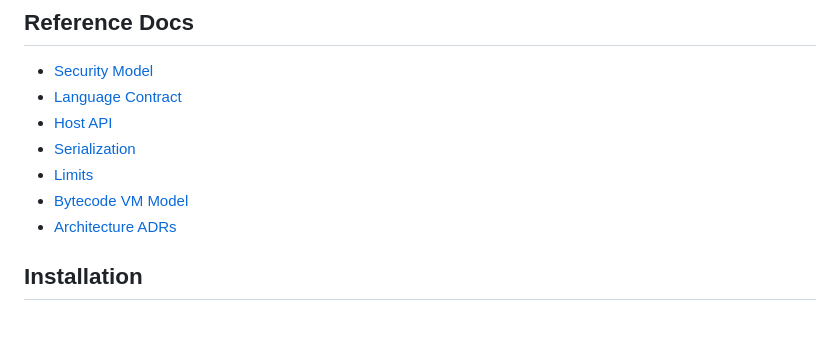
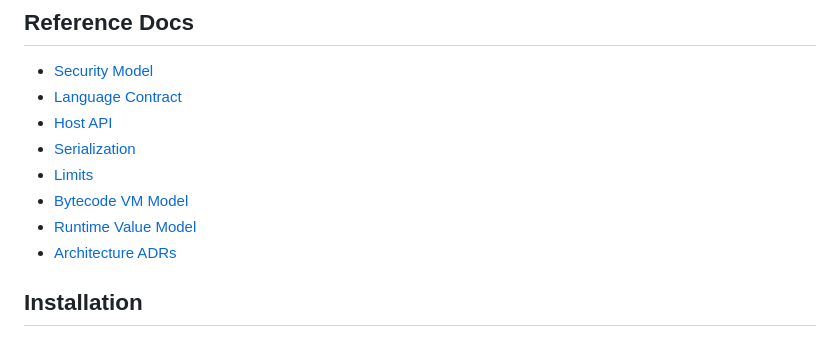
Before and after one commit to mustardscript/mustardscript, a Markdown page: README.md, the part around the change. Drawn GitHub-style.

Commit message:
phase3: document runtime value model

```diff
--- a/README.md
+++ b/README.md
@@ -52,6 +52,7 @@ The current implementation does **not** yet execute:
 - [Serialization](docs/SERIALIZATION.md)
 - [Limits](docs/LIMITS.md)
 - [Bytecode VM Model](docs/BYTECODE.md)
+- [Runtime Value Model](docs/RUNTIME_MODEL.md)
 - [Architecture ADRs](docs/ADRs/0001-core-architecture.md)
 
 ## Installation
```
Also changed, not shown: TODOS.md (+3 -3 lines), docs/RUNTIME_MODEL.md (added, +81 -0 lines).
